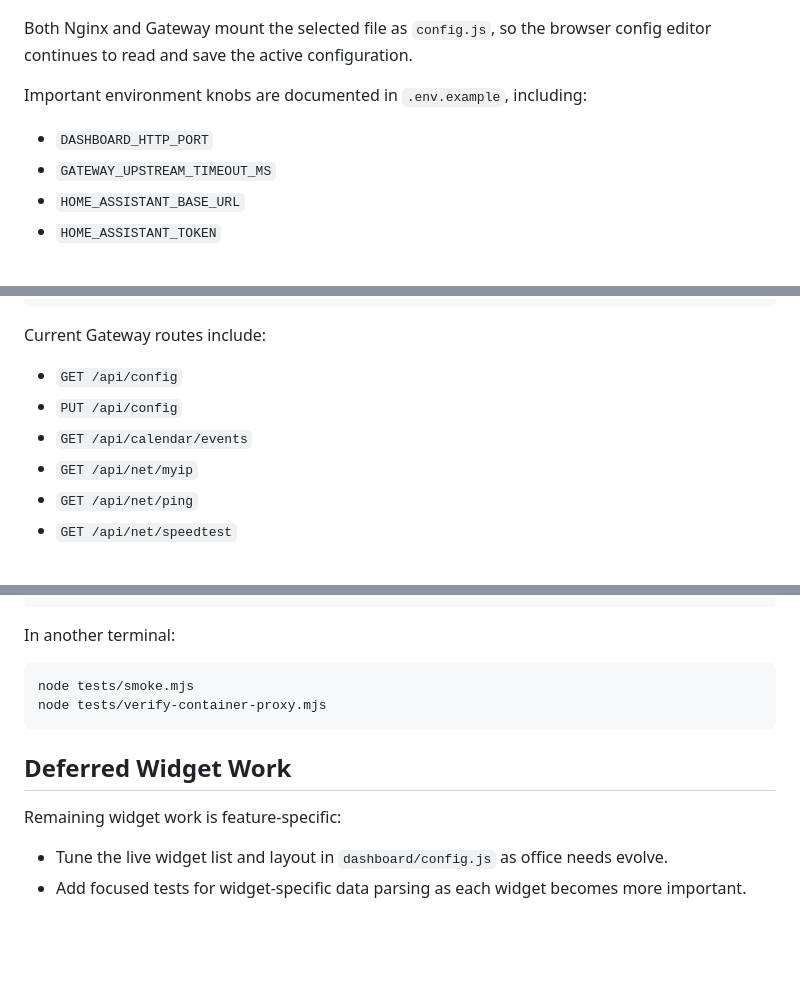
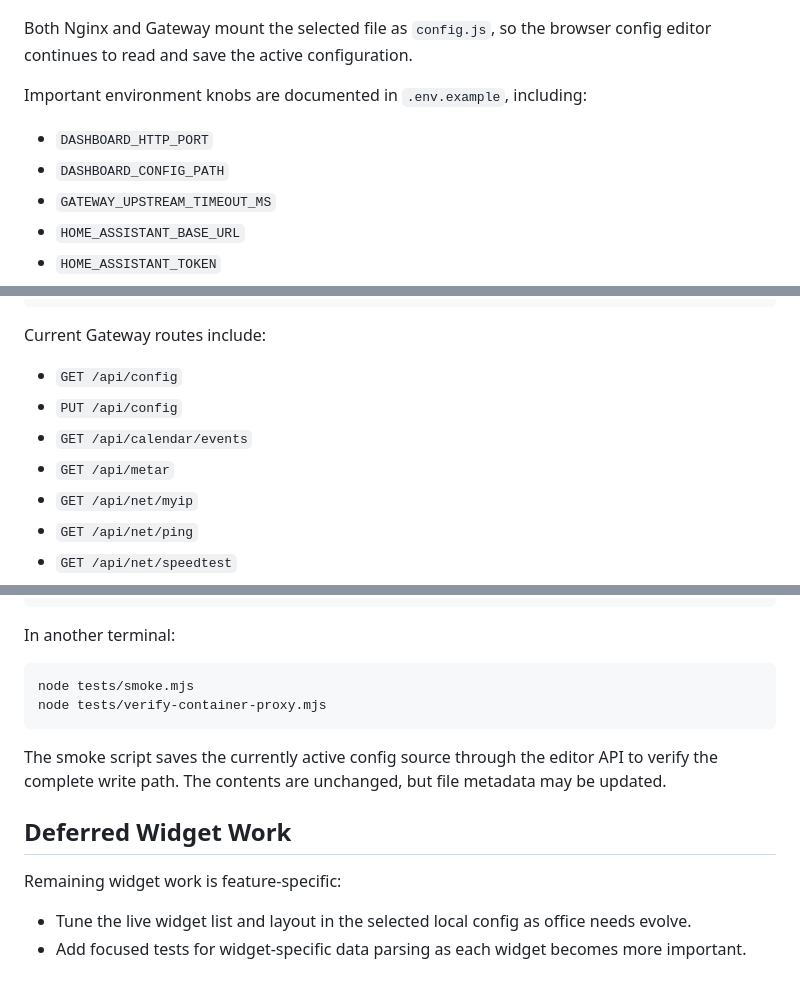
Before and after one commit to f4alt/homelab_services, a Markdown page: the_dashboard/README.md, 3 parts joined by grey strips. Rendered like a GitHub page; blank space fills up the shorter version.

Commit message:
docs: align dashboard customization guidance

````diff
--- a/the_dashboard/README.md
+++ b/the_dashboard/README.md
@@ -56,6 +56,7 @@ config editor continues to read and save the active configuration.
 Important environment knobs are documented in `.env.example`, including:
 
 - `DASHBOARD_HTTP_PORT`
+- `DASHBOARD_CONFIG_PATH`
 - `GATEWAY_UPSTREAM_TIMEOUT_MS`
 - `HOME_ASSISTANT_BASE_URL`
 - `HOME_ASSISTANT_TOKEN`
@@ -124,6 +125,7 @@ Current Gateway routes include:
 - `GET /api/config`
 - `PUT /api/config`
 - `GET /api/calendar/events`
+- `GET /api/metar`
 - `GET /api/net/myip`
 - `GET /api/net/ping`
 - `GET /api/net/speedtest`
@@ -209,11 +211,15 @@ node tests/smoke.mjs
 node tests/verify-container-proxy.mjs
 ```
 
+The smoke script saves the currently active config source through the editor
+API to verify the complete write path. The contents are unchanged, but file
+metadata may be updated.
+
 ## Deferred Widget Work
 
 Remaining widget work is feature-specific:
 
-- Tune the live widget list and layout in `dashboard/config.js` as office needs
-  evolve.
+- Tune the live widget list and layout in the selected local config as office
+  needs evolve.
 - Add focused tests for widget-specific data parsing as each widget becomes more
   important.
````
Also changed, not shown: the_dashboard/adding-a-widget.md (+13 -12 lines).
